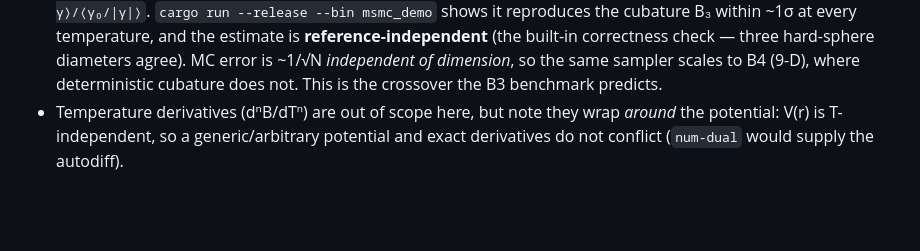
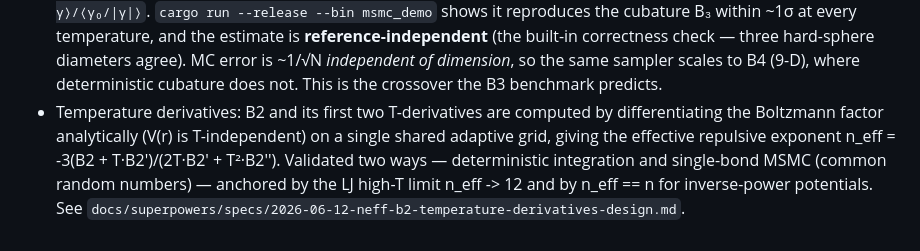
Before and after one commit to ibell/potter-wasm, a Markdown page: README.md, the part around the change. Rendered like a GitHub page; blank space fills up the shorter version.

Commit message:
README: document B2 T-derivatives and n_eff (Phase 1 done)
Co-Authored-By: Claude Opus 4.8 (1M context) <noreply@anthropic.com>

```diff
--- a/README.md
+++ b/README.md
@@ -169,6 +169,10 @@ cargo run --release --bin aot_demo && node node/run-aot.mjs
   built-in correctness check — three hard-sphere diameters agree). MC error is
   ~1/√N *independent of dimension*, so the same sampler scales to B4 (9-D), where
   deterministic cubature does not. This is the crossover the B3 benchmark predicts.
-- Temperature derivatives (dⁿB/dTⁿ) are out of scope here, but note they wrap
-  *around* the potential: V(r) is T-independent, so a generic/arbitrary potential
-  and exact derivatives do not conflict (`num-dual` would supply the autodiff).
+- Temperature derivatives: B2 and its first two T-derivatives are computed by
+  differentiating the Boltzmann factor analytically (V(r) is T-independent) on a
+  single shared adaptive grid, giving the effective repulsive exponent
+  n_eff = -3(B2 + T·B2')/(2T·B2' + T²·B2''). Validated two ways — deterministic
+  integration and single-bond MSMC (common random numbers) — anchored by the LJ
+  high-T limit n_eff -> 12 and by n_eff == n for inverse-power potentials. See
+  `docs/superpowers/specs/2026-06-12-neff-b2-temperature-derivatives-design.md`.
```
